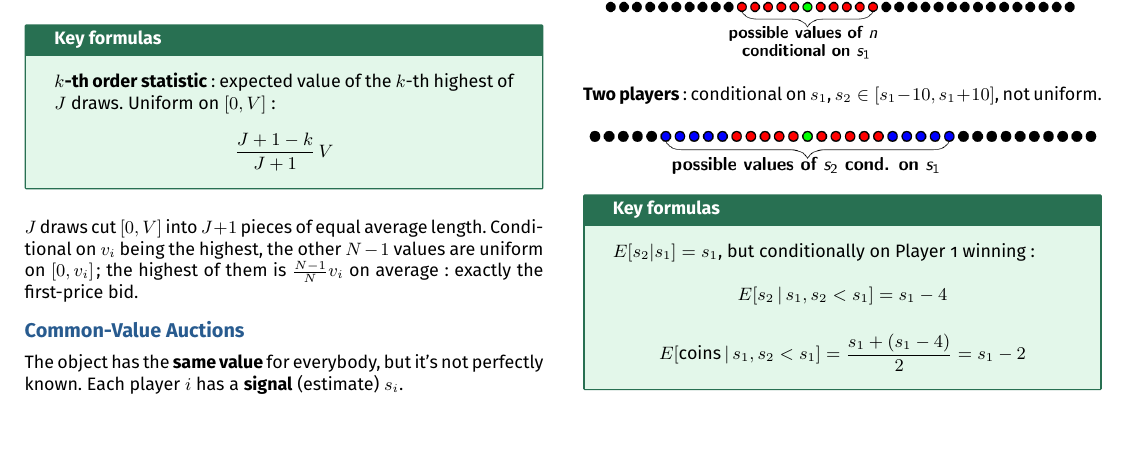
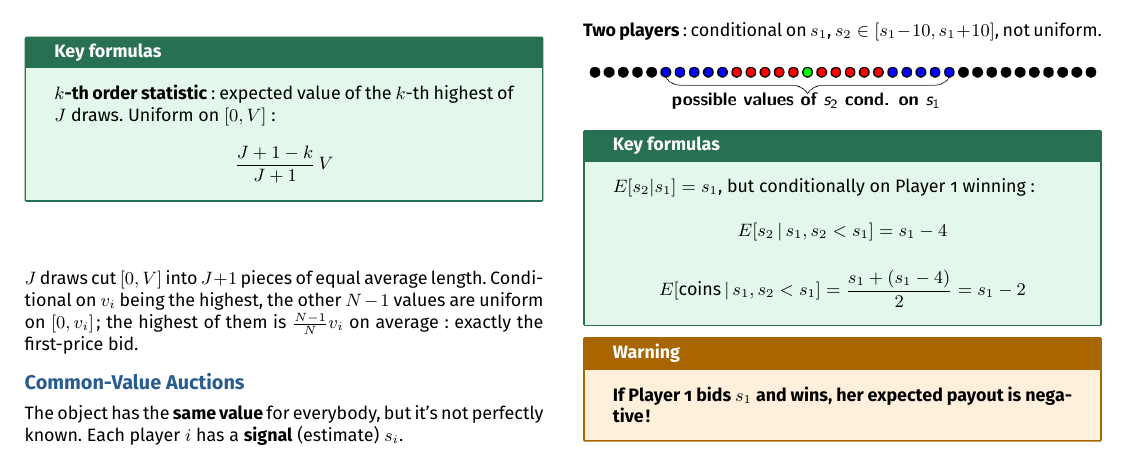
Before and after one commit to AlphaXT38G/notes_ba5, a LaTeX document (gametheory/week/week08.tex): part of page 2 of 2, cut so that both start at the same text, the shorter picture padded with empty space. Compiled offline with pdfLaTeX.

Commit message:
feat(gametheory-week08): add the warning on If Player 1 bids s_1 and wins, her expected payout is negative

```diff
--- a/gametheory/week/week08.tex
+++ b/gametheory/week/week08.tex
@@ -628,6 +628,13 @@
 \end{formula}
 
 
+\begin{warning}
+
+\textbf{If Player 1 bids $s_1$ and wins, her expected payout is negative!}
+
+\end{warning}
+
+
 
 
 
```
